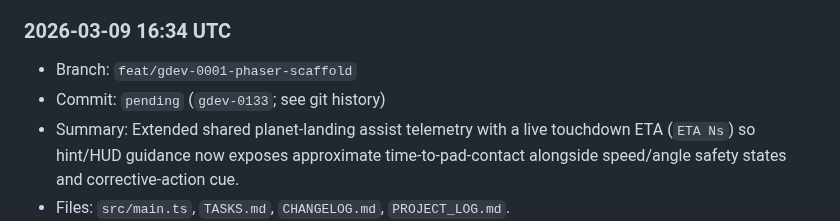
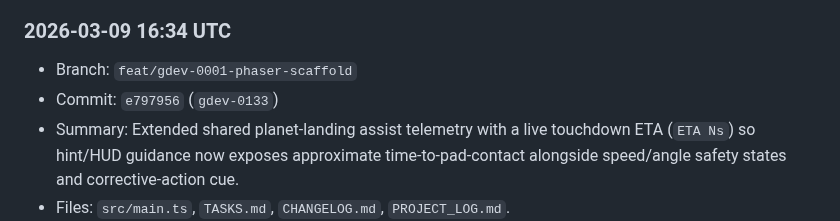
Before and after one commit to shawnmacewen/egg-lander, a Markdown page: PROJECT_LOG.md, the part around the change. Rendered like a GitHub page.

Commit message:
docs: backfill gdev-0133 commit hash in project log

```diff
--- a/PROJECT_LOG.md
+++ b/PROJECT_LOG.md
@@ -18,7 +18,7 @@ Purpose: preserve durable context for Egg Lander so progress does not get lost a
 
 ### 2026-03-09 16:34 UTC
 - Branch: `feat/gdev-0001-phaser-scaffold`
-- Commit: `pending` (`gdev-0133`; see git history)
+- Commit: `e797956` (`gdev-0133`)
 - Summary: Extended shared planet-landing assist telemetry with a live touchdown ETA (`ETA Ns`) so hint/HUD guidance now exposes approximate time-to-pad-contact alongside speed/angle safety states and corrective-action cue.
 - Files: `src/main.ts`, `TASKS.md`, `CHANGELOG.md`, `PROJECT_LOG.md`.
 - Next: continue safe, incremental readability/feel polish focused on landing/docking decision clarity.
```
